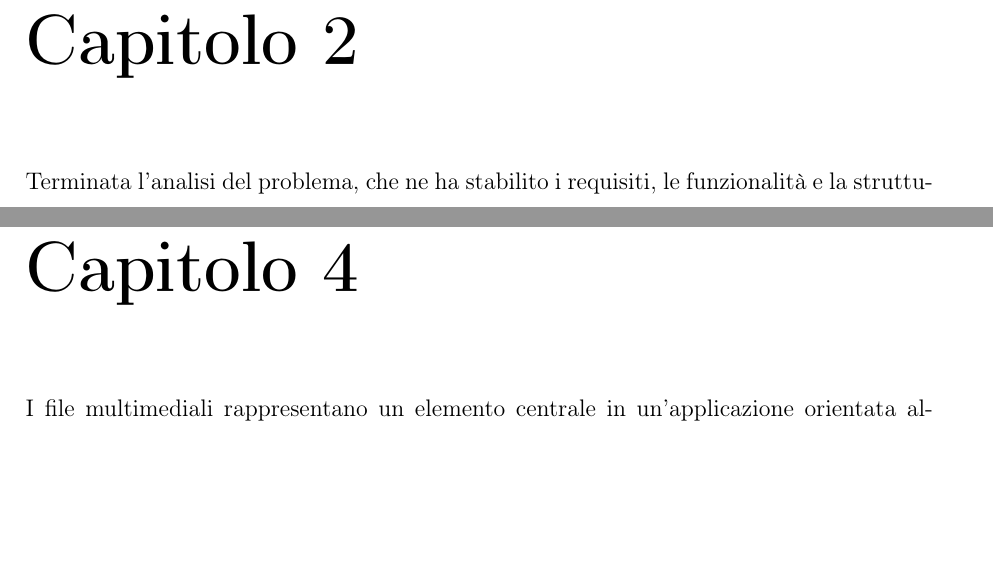
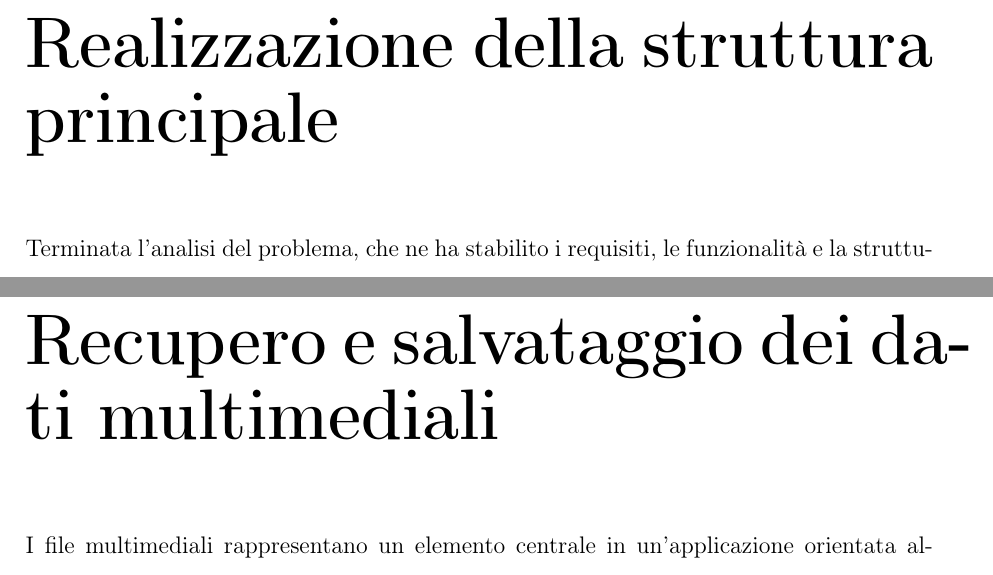
Before and after one commit to RedDuality/Tesi, a LaTeX book (latex/WYD.tex, which reads latex/11_immagini.tex, latex/5_struttura-1.tex): two parts of pages 37 and 111 of 165, joined at a grey line, cut at the place of the change, the shorter picture padded with empty space. Compiled offline with pdfLaTeX.

Commit message:
renamed all chapters

```diff
--- a/latex/11_immagini.tex
+++ b/latex/11_immagini.tex
@@ -1,4 +1,4 @@
-\chapter{Capitolo 4}
+\chapter{Recupero e salvataggio dei dati multimediali}
 
 I file multimediali rappresentano un elemento centrale
 in un'applicazione orientata alla condivisione sociale,
--- a/latex/5_struttura-1.tex
+++ b/latex/5_struttura-1.tex
@@ -1,4 +1,4 @@
-\chapter{Capitolo 2}
+\chapter{Realizzazione della struttura principale}
 
 Terminata l'analisi del problema, che ne ha stabilito i requisiti,
 le funzionalità e la struttura generale,
```
Also changed, not shown: latex/12_test.tex (+1 -1 lines), latex/3_analisi-1.tex (+1 -1 lines), latex/8_persistenza-1.tex (+1 -1 lines).
